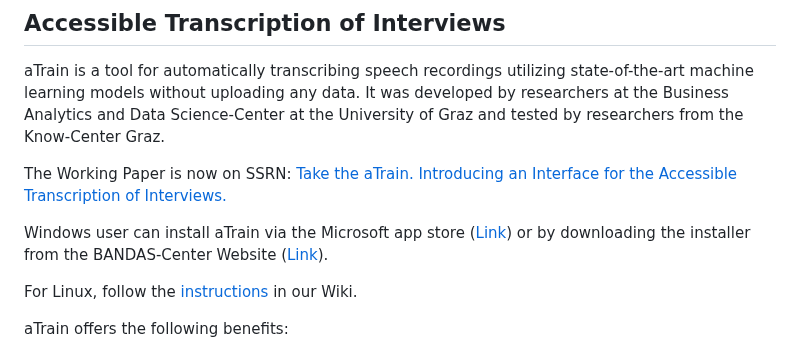
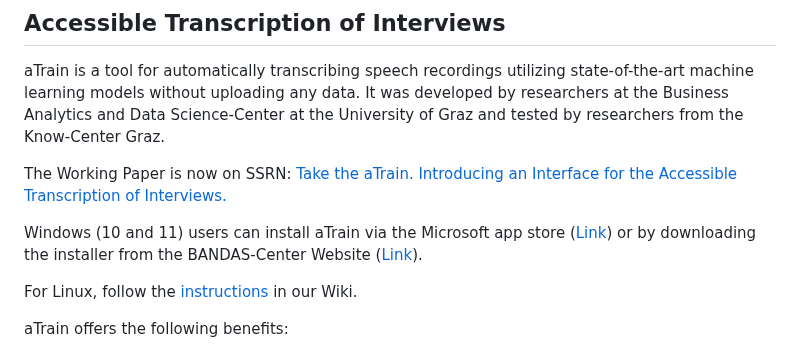
Before and after one commit to JuergenFleiss/aTrain, a Markdown page: README.md, the part around the change. GitHub-like rendering.

```diff
--- a/README.md
+++ b/README.md
@@ -5,7 +5,7 @@ aTrain is a tool for automatically transcribing speech recordings utilizing stat
 
 The Working Paper is now on SSRN: [Take the aTrain. Introducing an Interface for the Accessible Transcription of Interviews.](https://papers.ssrn.com/sol3/papers.cfm?abstract_id=4594103)
 
-Windows user can install aTrain via the Microsoft app store ([Link](https://apps.microsoft.com/store/detail/atrain/9N15Q44SZNS2)) or by downloading the installer from the BANDAS-Center Website ([Link](https://business-analytics.uni-graz.at/de/forschen/atrain/download/)).
+Windows (10 and 11) users can install aTrain via the Microsoft app store ([Link](https://apps.microsoft.com/store/detail/atrain/9N15Q44SZNS2)) or by downloading the installer from the BANDAS-Center Website ([Link](https://business-analytics.uni-graz.at/de/forschen/atrain/download/)).
 
 For Linux, follow the [instructions](https://github.com/BANDAS-Center/aTrain/wiki/Linux-Support-(in-progress)) in our Wiki.
 
```
